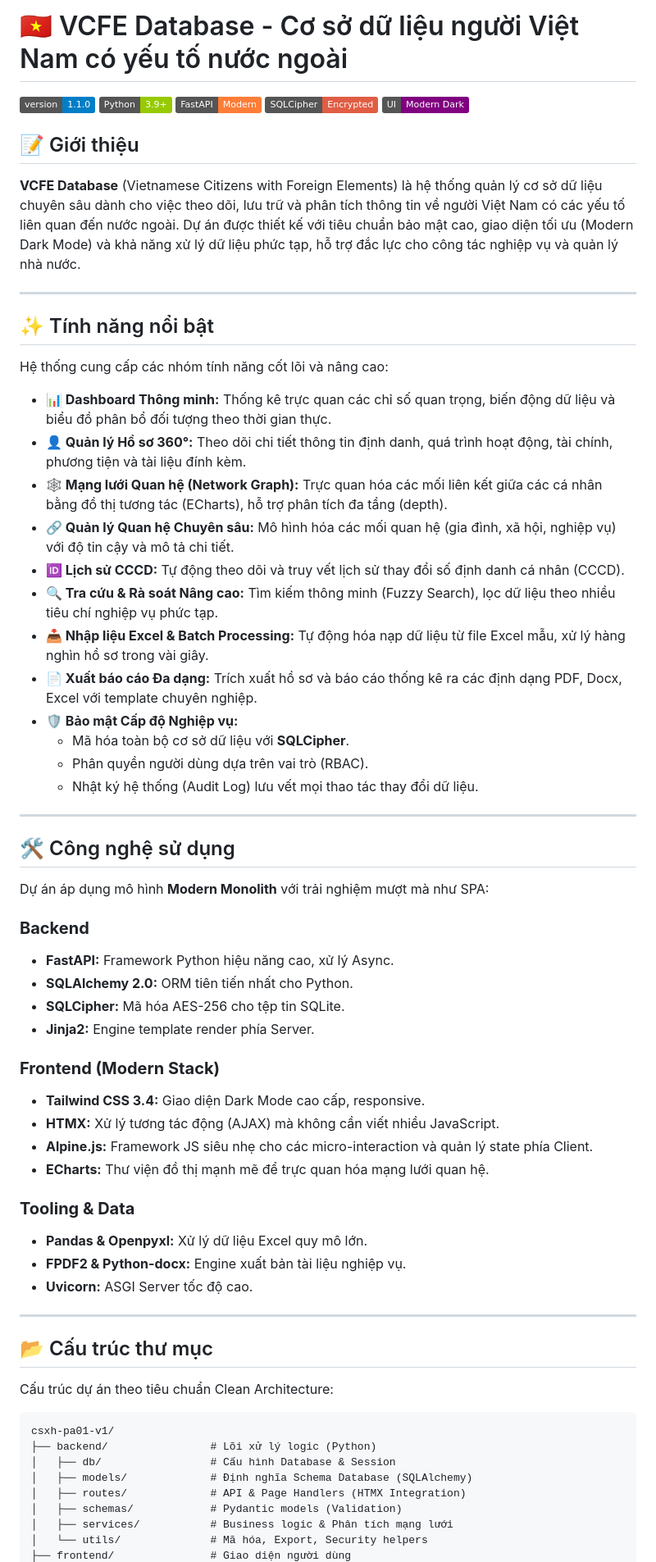
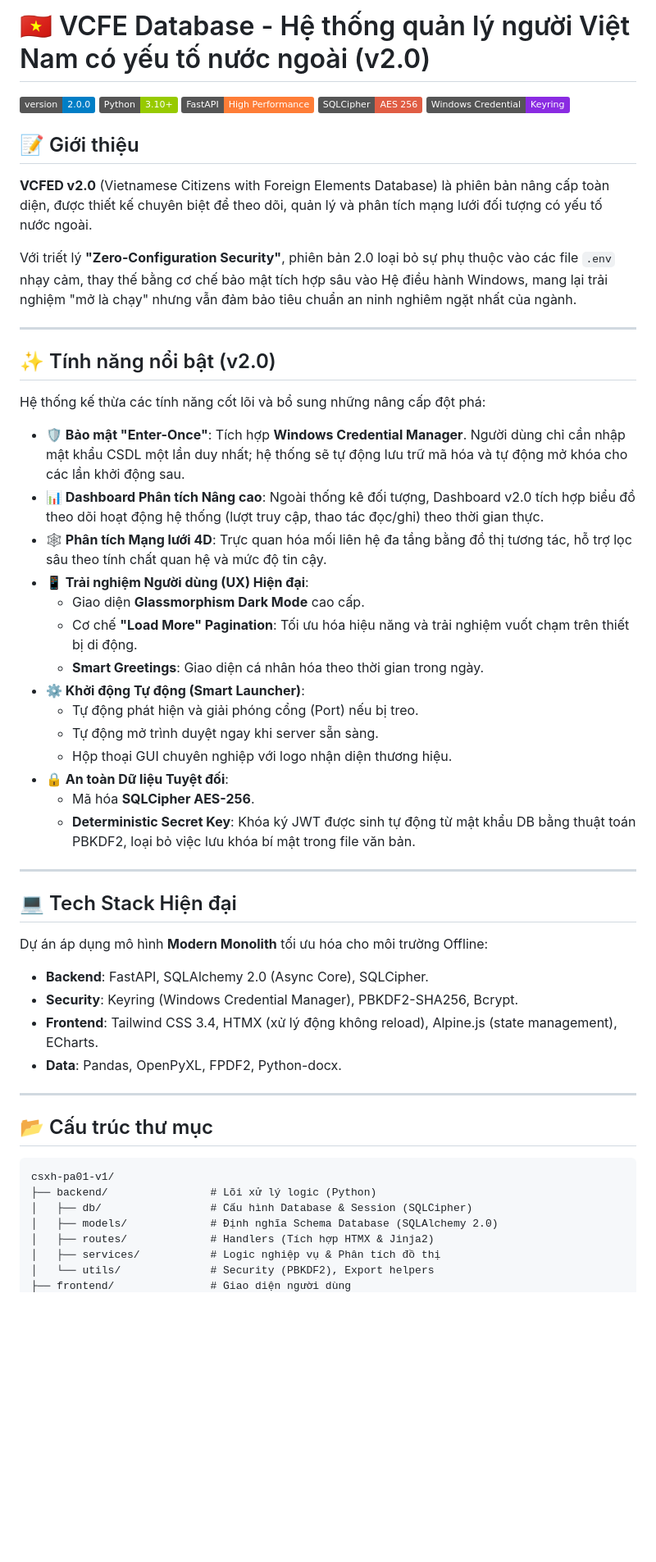
Before and after one commit to vi-phuong-158/csxh-pa01-v1, a Markdown page: README(VCFE).md, the part around one of its changes. Shown at 82% size. Drawn GitHub-style; badges without logos; blank space fills up the shorter version.

Commit message:
docs: finalize README v2.0 with professional feature set

````diff
--- a/README(VCFE).md
+++ b/README(VCFE).md
@@ -1,66 +1,55 @@
-# 🇻🇳 VCFE Database - Cơ sở dữ liệu người Việt Nam có yếu tố nước ngoài
+# 🇻🇳 VCFE Database - Hệ thống quản lý người Việt Nam có yếu tố nước ngoài (v2.0)
 
-![Version](https://img.shields.io/badge/version-1.1.0-blue.svg)
-![Python](https://img.shields.io/badge/Python-3.9+-green.svg)
-![Framework](https://img.shields.io/badge/FastAPI-Modern-orange.svg)
-![Database](https://img.shields.io/badge/SQLCipher-Encrypted-red.svg)
-![UI](https://img.shields.io/badge/UI-Modern_Dark-purple.svg)
+![Version](https://img.shields.io/badge/version-2.0.0-blue.svg)
+![Python](https://img.shields.io/badge/Python-3.10+-green.svg)
+![Framework](https://img.shields.io/badge/FastAPI-High_Performance-orange.svg)
+![Security](https://img.shields.io/badge/SQLCipher-AES_256-red.svg)
+![Auth](https://img.shields.io/badge/Windows_Credential-Keyring-blueviolet.svg)
 
 ## 📝 Giới thiệu
-**VCFE Database** (Vietnamese Citizens with Foreign Elements) là hệ thống quản lý cơ sở dữ liệu chuyên sâu dành cho việc theo dõi, lưu trữ và phân tích thông tin về người Việt Nam có các yếu tố liên quan đến nước ngoài. Dự án được thiết kế với tiêu chuẩn bảo mật cao, giao diện tối ưu (Modern Dark Mode) và khả năng xử lý dữ liệu phức tạp, hỗ trợ đắc lực cho công tác nghiệp vụ và quản lý nhà nước.
+**VCFED v2.0** (Vietnamese Citizens with Foreign Elements Database) là phiên bản nâng cấp toàn diện, được thiết kế chuyên biệt để theo dõi, quản lý và phân tích mạng lưới đối tượng có yếu tố nước ngoài.
+
+Với triết lý **"Zero-Configuration Security"**, phiên bản 2.0 loại bỏ sự phụ thuộc vào các file `.env` nhạy cảm, thay thế bằng cơ chế bảo mật tích hợp sâu vào Hệ điều hành Windows, mang lại trải nghiệm "mở là chạy" nhưng vẫn đảm bảo tiêu chuẩn an ninh nghiêm ngặt nhất của ngành.
 
 ---
 
-## ✨ Tính năng nổi bật
-Hệ thống cung cấp các nhóm tính năng cốt lõi và nâng cao:
+## ✨ Tính năng nổi bật (v2.0)
+Hệ thống kế thừa các tính năng cốt lõi và bổ sung những nâng cấp đột phá:
 
-*   **📊 Dashboard Thông minh:** Thống kê trực quan các chỉ số quan trọng, biến động dữ liệu và biểu đồ phân bổ đối tượng theo thời gian thực.
-*   **👤 Quản lý Hồ sơ 360°:** Theo dõi chi tiết thông tin định danh, quá trình hoạt động, tài chính, phương tiện và tài liệu đính kèm.
-*   **🕸️ Mạng lưới Quan hệ (Network Graph):** Trực quan hóa các mối liên kết giữa các cá nhân bằng đồ thị tương tác (ECharts), hỗ trợ phân tích đa tầng (depth).
-*   **🔗 Quản lý Quan hệ Chuyên sâu:** Mô hình hóa các mối quan hệ (gia đình, xã hội, nghiệp vụ) với độ tin cậy và mô tả chi tiết.
-*   **🆔 Lịch sử CCCD:** Tự động theo dõi và truy vết lịch sử thay đổi số định danh cá nhân (CCCD).
-*   **🔍 Tra cứu & Rà soát Nâng cao:** Tìm kiếm thông minh (Fuzzy Search), lọc dữ liệu theo nhiều tiêu chí nghiệp vụ phức tạp.
-*   **📥 Nhập liệu Excel & Batch Processing:** Tự động hóa nạp dữ liệu từ file Excel mẫu, xử lý hàng nghìn hồ sơ trong vài giây.
-*   **📄 Xuất báo cáo Đa dạng:** Trích xuất hồ sơ và báo cáo thống kê ra các định dạng PDF, Docx, Excel với template chuyên nghiệp.
-*   **🛡️ Bảo mật Cấp độ Nghiệp vụ:**
-    *   Mã hóa toàn bộ cơ sở dữ liệu với **SQLCipher**.
-    *   Phân quyền người dùng dựa trên vai trò (RBAC).
-    *   Nhật ký hệ thống (Audit Log) lưu vết mọi thao tác thay đổi dữ liệu.
+*   **🛡️ Bảo mật "Enter-Once"**: Tích hợp **Windows Credential Manager**. Người dùng chỉ cần nhập mật khẩu CSDL một lần duy nhất; hệ thống sẽ tự động lưu trữ mã hóa và tự động mở khóa cho các lần khởi động sau.
+*   **📊 Dashboard Phân tích Nâng cao**: Ngoài thống kê đối tượng, Dashboard v2.0 tích hợp biểu đồ theo dõi hoạt động hệ thống (lượt truy cập, thao tác đọc/ghi) theo thời gian thực.
+*   **🕸️ Phân tích Mạng lưới 4D**: Trực quan hóa mối liên hệ đa tầng bằng đồ thị tương tác, hỗ trợ lọc sâu theo tính chất quan hệ và mức độ tin cậy.
+*   **📱 Trải nghiệm Người dùng (UX) Hiện đại**:
+    *   Giao diện **Glassmorphism Dark Mode** cao cấp.
+    *   Cơ chế **"Load More" Pagination**: Tối ưu hóa hiệu năng và trải nghiệm vuốt chạm trên thiết bị di động.
+    *   **Smart Greetings**: Giao diện cá nhân hóa theo thời gian trong ngày.
+*   **⚙️ Khởi động Tự động (Smart Launcher)**:
+    *   Tự động phát hiện và giải phóng cổng (Port) nếu bị treo.
+    *   Tự động mở trình duyệt ngay khi server sẵn sàng.
+    *   Hộp thoại GUI chuyên nghiệp với logo nhận diện thương hiệu.
+*   **🔒 An toàn Dữ liệu Tuyệt đối**:
+    *   Mã hóa **SQLCipher AES-256**.
+    *   **Deterministic Secret Key**: Khóa ký JWT được sinh tự động từ mật khẩu DB bằng thuật toán PBKDF2, loại bỏ việc lưu khóa bí mật trong file văn bản.
 
 ---
 
-## 🛠️ Công nghệ sử dụng
-Dự án áp dụng mô hình **Modern Monolith** với trải nghiệm mượt mà như SPA:
+## 💻 Tech Stack Hiện đại
+Dự án áp dụng mô hình **Modern Monolith** tối ưu hóa cho môi trường Offline:
 
-### **Backend**
-*   **FastAPI:** Framework Python hiệu năng cao, xử lý Async.
-*   **SQLAlchemy 2.0:** ORM tiên tiến nhất cho Python.
-*   **SQLCipher:** Mã hóa AES-256 cho tệp tin SQLite.
-*   **Jinja2:** Engine template render phía Server.
-
-### **Frontend (Modern Stack)**
-*   **Tailwind CSS 3.4:** Giao diện Dark Mode cao cấp, responsive.
-*   **HTMX:** Xử lý tương tác động (AJAX) mà không cần viết nhiều JavaScript.
-*   **Alpine.js:** Framework JS siêu nhẹ cho các micro-interaction và quản lý state phía Client.
-*   **ECharts:** Thư viện đồ thị mạnh mẽ để trực quan hóa mạng lưới quan hệ.
-
-### **Tooling & Data**
-*   **Pandas & Openpyxl:** Xử lý dữ liệu Excel quy mô lớn.
-*   **FPDF2 & Python-docx:** Engine xuất bản tài liệu nghiệp vụ.
-*   **Uvicorn:** ASGI Server tốc độ cao.
+*   **Backend**: FastAPI, SQLAlchemy 2.0 (Async Core), SQLCipher.
+*   **Security**: Keyring (Windows Credential Manager), PBKDF2-SHA256, Bcrypt.
+*   **Frontend**: Tailwind CSS 3.4, HTMX (xử lý động không reload), Alpine.js (state management), ECharts.
+*   **Data**: Pandas, OpenPyXL, FPDF2, Python-docx.
 
 ---
 
 ## 📂 Cấu trúc thư mục
-Cấu trúc dự án theo tiêu chuẩn Clean Architecture:
-
 ```text
 csxh-pa01-v1/
 ├── backend/                # Lõi xử lý logic (Python)
-│   ├── db/                 # Cấu hình Database & Session
-│   ├── models/             # Định nghĩa Schema Database (SQLAlchemy)
-│   ├── routes/             # API & Page Handlers (HTMX Integration)
-│   ├── schemas/            # Pydantic models (Validation)
-│   ├── services/           # Business logic & Phân tích mạng lưới
-│   └── utils/              # Mã hóa, Export, Security helpers
+│   ├── db/                 # Cấu hình Database & Session (SQLCipher)
+│   ├── models/             # Định nghĩa Schema Database (SQLAlchemy 2.0)
+│   ├── routes/             # Handlers (Tích hợp HTMX & Jinja2)
+│   ├── services/           # Logic nghiệp vụ & Phân tích đồ thị
+│   └── utils/              # Security (PBKDF2), Export helpers
 ├── frontend/               # Giao diện người dùng
````
Also changed, not shown: other parts of README(VCFE).md (+23 -34 lines).
